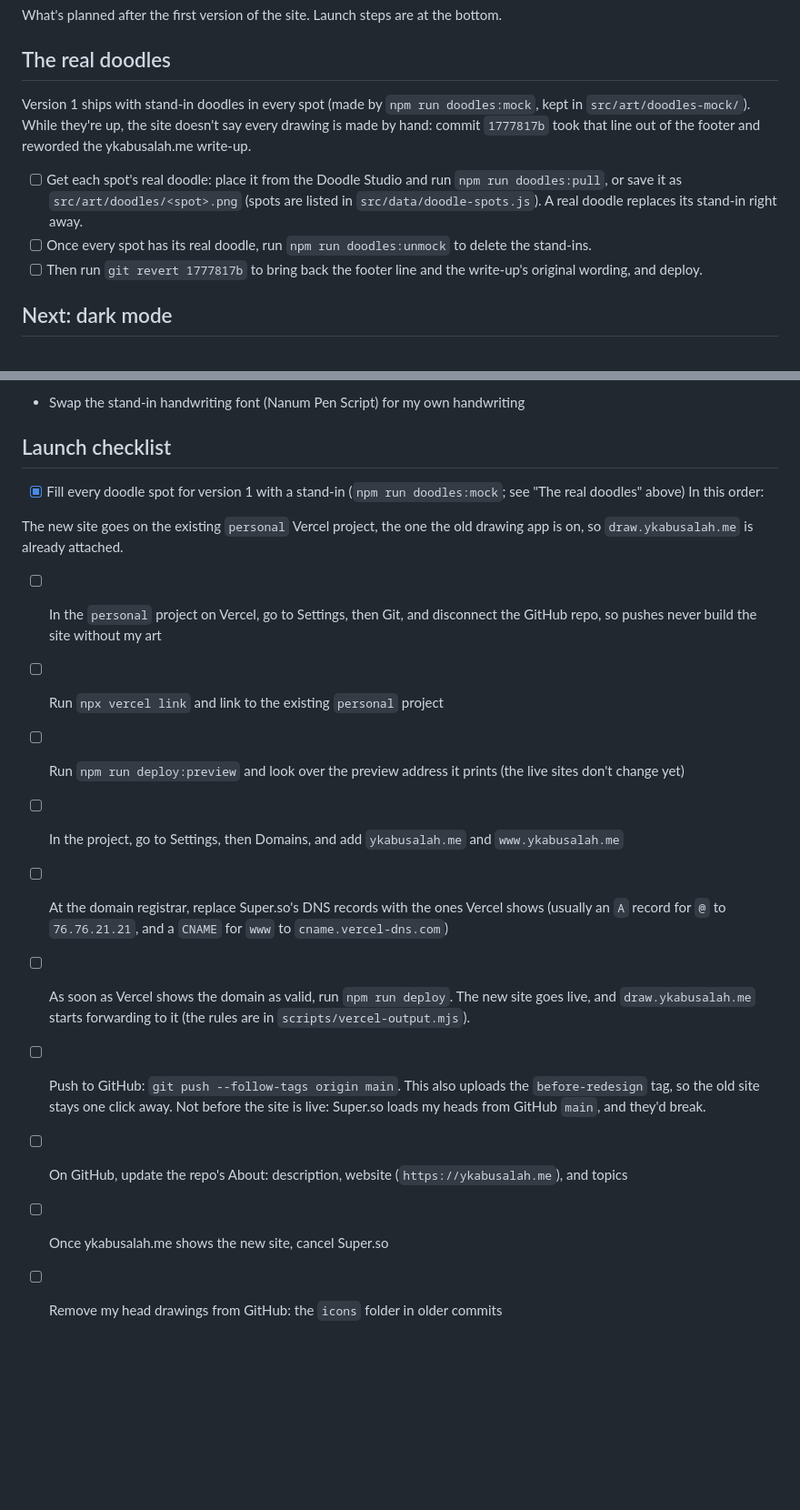
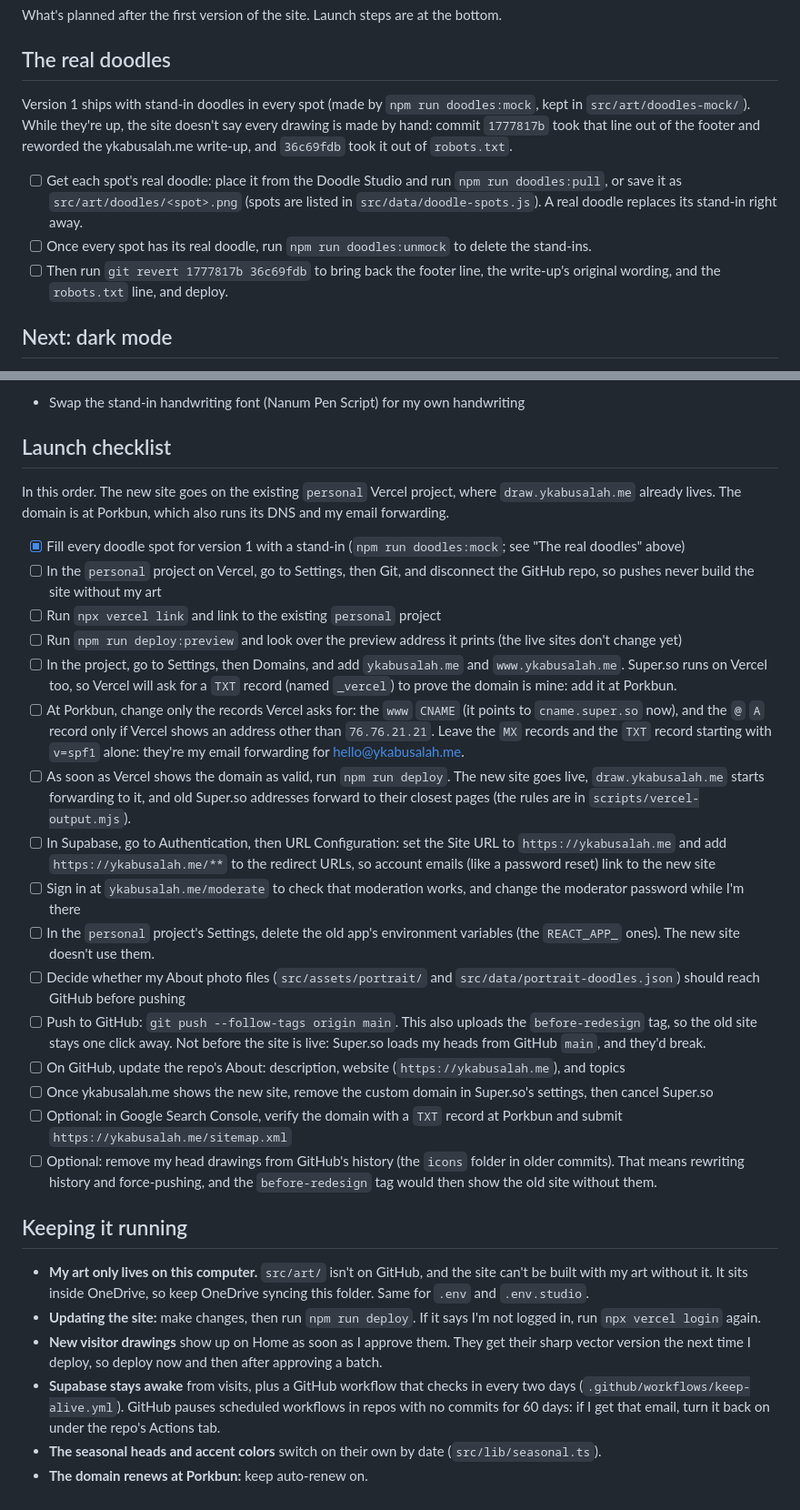
Before and after one commit to ykabusalah/personal, a Markdown page: ROADMAP.md, 2 parts joined by grey strips. Shown at 91% size. GitHub-like rendering; blank space fills up the shorter version.

Commit message:
Write down everything to move off Super.so and keep the site running
- Launch steps now cover the Porkbun DNS details (and which records are my email), Supabase's site address, and cleanup
- A "Keeping it running" section: backups of my art, redeploying, the Supabase keep-alive, and renewals

```diff
--- a/ROADMAP.md
+++ b/ROADMAP.md
@@ -4,11 +4,11 @@ What's planned after the first version of the site. Launch steps are at the bott
 
 ## The real doodles
 
-Version 1 ships with stand-in doodles in every spot (made by `npm run doodles:mock`, kept in `src/art/doodles-mock/`). While they're up, the site doesn't say every drawing is made by hand: commit `1777817b` took that line out of the footer and reworded the ykabusalah.me write-up.
+Version 1 ships with stand-in doodles in every spot (made by `npm run doodles:mock`, kept in `src/art/doodles-mock/`). While they're up, the site doesn't say every drawing is made by hand: commit `1777817b` took that line out of the footer and reworded the ykabusalah.me write-up, and `36c69fdb` took it out of `robots.txt`.
 
 - [ ] Get each spot's real doodle: place it from the Doodle Studio and run `npm run doodles:pull`, or save it as `src/art/doodles/<spot>.png` (spots are listed in `src/data/doodle-spots.js`). A real doodle replaces its stand-in right away.
 - [ ] Once every spot has its real doodle, run `npm run doodles:unmock` to delete the stand-ins.
-- [ ] Then run `git revert 1777817b` to bring back the footer line and the write-up's original wording, and deploy.
+- [ ] Then run `git revert 1777817b 36c69fdb` to bring back the footer line, the write-up's original wording, and the `robots.txt` line, and deploy.
 
 ## Next: dark mode
 
@@ -55,18 +55,30 @@ The rest of the site:
 
 ## Launch checklist
 
+In this order. The new site goes on the existing `personal` Vercel project, where `draw.ykabusalah.me` already lives. The domain is at Porkbun, which also runs its DNS and my email forwarding.
+
 - [x] Fill every doodle spot for version 1 with a stand-in (`npm run doodles:mock`; see "The real doodles" above)
-In this order:
-
-The new site goes on the existing `personal` Vercel project, the one the old drawing app is on, so `draw.ykabusalah.me` is already attached.
-
 - [ ] In the `personal` project on Vercel, go to Settings, then Git, and disconnect the GitHub repo, so pushes never build the site without my art
 - [ ] Run `npx vercel link` and link to the existing `personal` project
 - [ ] Run `npm run deploy:preview` and look over the preview address it prints (the live sites don't change yet)
-- [ ] In the project, go to Settings, then Domains, and add `ykabusalah.me` and `www.ykabusalah.me`
-- [ ] At the domain registrar, replace Super.so's DNS records with the ones Vercel shows (usually an `A` record for `@` to `76.76.21.21`, and a `CNAME` for `www` to `cname.vercel-dns.com`)
-- [ ] As soon as Vercel shows the domain as valid, run `npm run deploy`. The new site goes live, and `draw.ykabusalah.me` starts forwarding to it (the rules are in `scripts/vercel-output.mjs`).
+- [ ] In the project, go to Settings, then Domains, and add `ykabusalah.me` and `www.ykabusalah.me`. Super.so runs on Vercel too, so Vercel will ask for a `TXT` record (named `_vercel`) to prove the domain is mine: add it at Porkbun.
+- [ ] At Porkbun, change only the records Vercel asks for: the `www` `CNAME` (it points to `cname.super.so` now), and the `@` `A` record only if Vercel shows an address other than `76.76.21.21`. Leave the `MX` records and the `TXT` record starting with `v=spf1` alone: they're my email forwarding for hello@ykabusalah.me.
+- [ ] As soon as Vercel shows the domain as valid, run `npm run deploy`. The new site goes live, `draw.ykabusalah.me` starts forwarding to it, and old Super.so addresses forward to their closest pages (the rules are in `scripts/vercel-output.mjs`).
+- [ ] In Supabase, go to Authentication, then URL Configuration: set the Site URL to `https://ykabusalah.me` and add `https://ykabusalah.me/**` to the redirect URLs, so account emails (like a password reset) link to the new site
+- [ ] Sign in at `ykabusalah.me/moderate` to check that moderation works, and change the moderator password while I'm there
+- [ ] In the `personal` project's Settings, delete the old app's environment variables (the `REACT_APP_` ones). The new site doesn't use them.
+- [ ] Decide whether my About photo files (`src/assets/portrait/` and `src/data/portrait-doodles.json`) should reach GitHub before pushing
 - [ ] Push to GitHub: `git push --follow-tags origin main`. This also uploads the `before-redesign` tag, so the old site stays one click away. Not before the site is live: Super.so loads my heads from GitHub `main`, and they'd break.
 - [ ] On GitHub, update the repo's About: description, website (`https://ykabusalah.me`), and topics
-- [ ] Once ykabusalah.me shows the new site, cancel Super.so
-- [ ] Remove my head drawings from GitHub: the `icons` folder in older commits
+- [ ] Once ykabusalah.me shows the new site, remove the custom domain in Super.so's settings, then cancel Super.so
+- [ ] Optional: in Google Search Console, verify the domain with a `TXT` record at Porkbun and submit `https://ykabusalah.me/sitemap.xml`
+- [ ] Optional: remove my head drawings from GitHub's history (the `icons` folder in older commits). That means rewriting history and force-pushing, and the `before-redesign` tag would then show the old site without them.
+
+## Keeping it running
+
+- **My art only lives on this computer.** `src/art/` isn't on GitHub, and the site can't be built with my art without it. It sits inside OneDrive, so keep OneDrive syncing this folder. Same for `.env` and `.env.studio`.
+- **Updating the site:** make changes, then run `npm run deploy`. If it says I'm not logged in, run `npx vercel login` again.
+- **New visitor drawings** show up on Home as soon as I approve them. They get their sharp vector version the next time I deploy, so deploy now and then after approving a batch.
+- **Supabase stays awake** from visits, plus a GitHub workflow that checks in every two days (`.github/workflows/keep-alive.yml`). GitHub pauses scheduled workflows in repos with no commits for 60 days: if I get that email, turn it back on under the repo's Actions tab.
+- **The seasonal heads and accent colors** switch on their own by date (`src/lib/seasonal.ts`).
+- **The domain renews at Porkbun:** keep auto-renew on.
```
